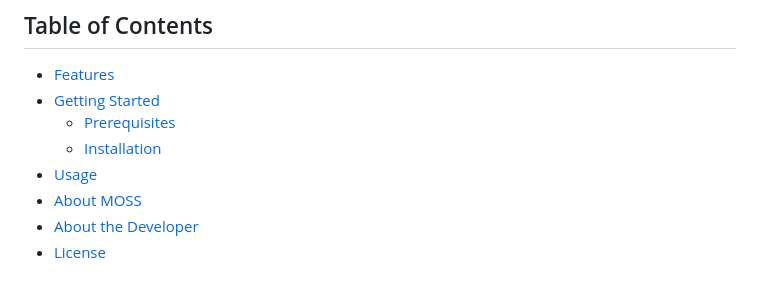
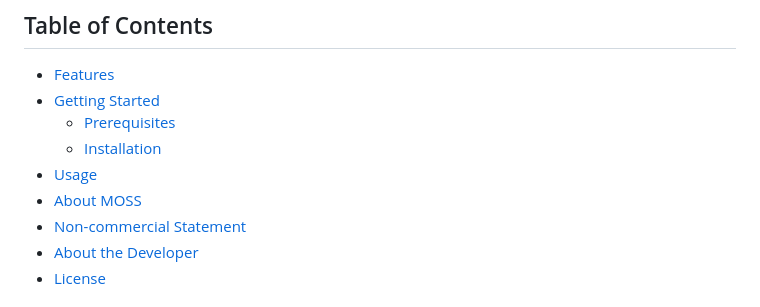
Before and after one commit to goutamkalburgi/Plag-Detector, a Markdown page: README.md, the part around the change printed below. Drawn GitHub-style.

```diff
--- a/README.md
+++ b/README.md
@@ -10,6 +10,7 @@
   * [Installation](#installation)
 - [Usage](#usage)
 - [About MOSS](#about-moss)
+- [Non-commercial Statement](#non-commercial-statement)
 - [About the Developer](#about-the-developer)
 - [License](#license)
 
```
Also changed, not shown: other parts of README.md (+1 -1 lines).
